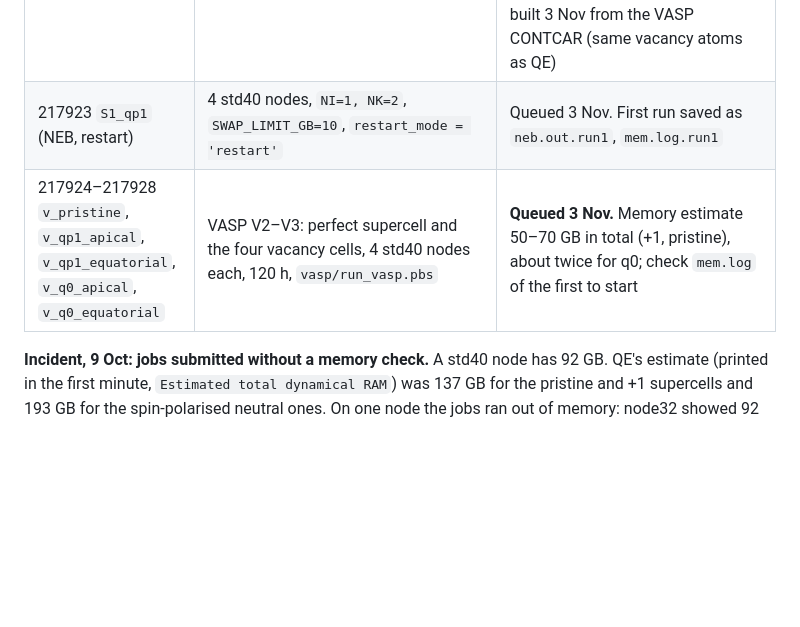
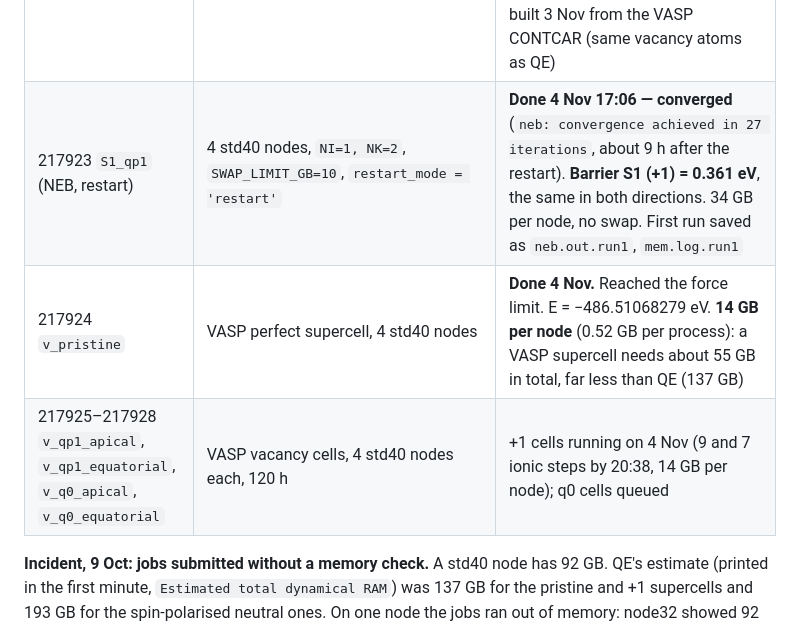
Before and after one commit to daoduywork-maker/gamma-CsPbI3-defects, a Markdown page: NOTES.md, the part around the change. Rendered like a GitHub page; blank space fills up the shorter version.

Commit message:
NOTES: S1 NEB converged (0.361 eV); VASP pristine done; memory measured
Co-Authored-By: Claude Opus 5.5 <noreply@anthropic.com>
Claude-Session: https://claude.ai/code/session_01AGSrWS61GTwQgQwxt4BD4a

```diff
--- a/NOTES.md
+++ b/NOTES.md
@@ -88,8 +88,9 @@ make -j 4 pw neb pp
 | `S2_qp1` (NEB, first try) | 4 std40 nodes, `NI=2, NK=2` | **Crashed at start** (`PMPI_Init`, rank 80): started on node28 while S1 was still shutting down. Input fine; resubmit |
 | 217856 `S1_qp1` (NEB, second try) | 4 std40 nodes, `NI=1, NK=2`, 360 h | **Stopped 3 Nov 19:49 by the swap guard** after about 4.3 days (node11 60 GB used + 3 GB swap; memory grew from 33 GB per node over the run). Last state: climbing image 3, barrier 0.364 eV; image errors 0.25, 0.042, 0.051, 0.035 eV/Å (image 2 not yet below 0.05). Restart from the saved path with `restart_mode = 'restart'` and a looser swap limit (10 GB) |
 | 217909 `v_conv`, 217910 `v_unit`, 217911 `v_refs` | VASP V1a cutoff/k tests, V1b unit-cell relaxation (`STAGES=2`), V5 reference phases; 1 std40 node each | **Finished by 3 Nov.** V1b: both stages reached the force limit; E = −60.79013171 eV (20 atoms); cell 8.3705 × 8.9497 × 12.4020 Å (QE +0.10%, −0.12%, +0.42%; volume +0.4%); pressure −0.07 kbar; `GGA = PS` confirmed; 0.39 GB per process. The "Terminated … while true" text at the end of each job log is only the memory watch being stopped, not an error. V1a: cutoff converged already at 350 eV (all 350–650 eV within 0.08 meV/atom); k-mesh 2×2×1/3×3×2/4×4×3/5×5×4 at +45.2/+2.48/+0.22/+0.004 meV/atom above 6×6×4, the same as QE (45.5/2.5/0.23/0.004). V5 (eV per formula unit, CsPbI₃ from the unit cell ÷ 4): ΔH_f CsI −3.079, PbI₂ −1.827, CsPbI₃ −4.985 (QE −3.092, −1.837, −4.991); CsPbI₃ stable vs CsI + PbI₂ by 79 meV (QE 63 meV, from the supercell); solid I₂ 0.314 eV per atom below the molecule (QE 0.339). V2–V3 inputs built 3 Nov from the VASP CONTCAR (same vacancy atoms as QE) |
-| 217923 `S1_qp1` (NEB, restart) | 4 std40 nodes, `NI=1, NK=2`, `SWAP_LIMIT_GB=10`, `restart_mode = 'restart'` | Queued 3 Nov. First run saved as `neb.out.run1`, `mem.log.run1` |
-| 217924–217928 `v_pristine`, `v_qp1_apical`, `v_qp1_equatorial`, `v_q0_apical`, `v_q0_equatorial` | VASP V2–V3: perfect supercell and the four vacancy cells, 4 std40 nodes each, 120 h, `vasp/run_vasp.pbs` | **Queued 3 Nov.** Memory estimate 50–70 GB in total (+1, pristine), about twice for q0; check `mem.log` of the first to start |
+| 217923 `S1_qp1` (NEB, restart) | 4 std40 nodes, `NI=1, NK=2`, `SWAP_LIMIT_GB=10`, `restart_mode = 'restart'` | **Done 4 Nov 17:06 — converged** (`neb: convergence achieved in 27 iterations`, about 9 h after the restart). **Barrier S1 (+1) = 0.361 eV**, the same in both directions. 34 GB per node, no swap. First run saved as `neb.out.run1`, `mem.log.run1` |
+| 217924 `v_pristine` | VASP perfect supercell, 4 std40 nodes | **Done 4 Nov.** Reached the force limit. E = −486.51068279 eV. **14 GB per node** (0.52 GB per process): a VASP supercell needs about 55 GB in total, far less than QE (137 GB) |
+| 217925–217928 `v_qp1_apical`, `v_qp1_equatorial`, `v_q0_apical`, `v_q0_equatorial` | VASP vacancy cells, 4 std40 nodes each, 120 h | +1 cells running on 4 Nov (9 and 7 ionic steps by 20:38, 14 GB per node); q0 cells queued |
 
 **Incident, 9 Oct: jobs submitted without a memory check.** A std40 node has 92 GB. QE's estimate (printed in the first minute, `Estimated total dynamical RAM`) was 137 GB for the pristine and +1 supercells and 193 GB for the spin-polarised neutral ones. On one node the jobs ran out of memory: node32 showed 92 GB used plus 45 GB of swap, 92% of CPU time waiting on the disk, pw.x in state `D`. The +1 jobs were killed, the pristine one never finished its first SCF iteration. Fix: resubmit on 2 or 3 nodes; the job script takes the process count from the node list, so only `-l nodes=N:ppn=40` changes.
 
```
